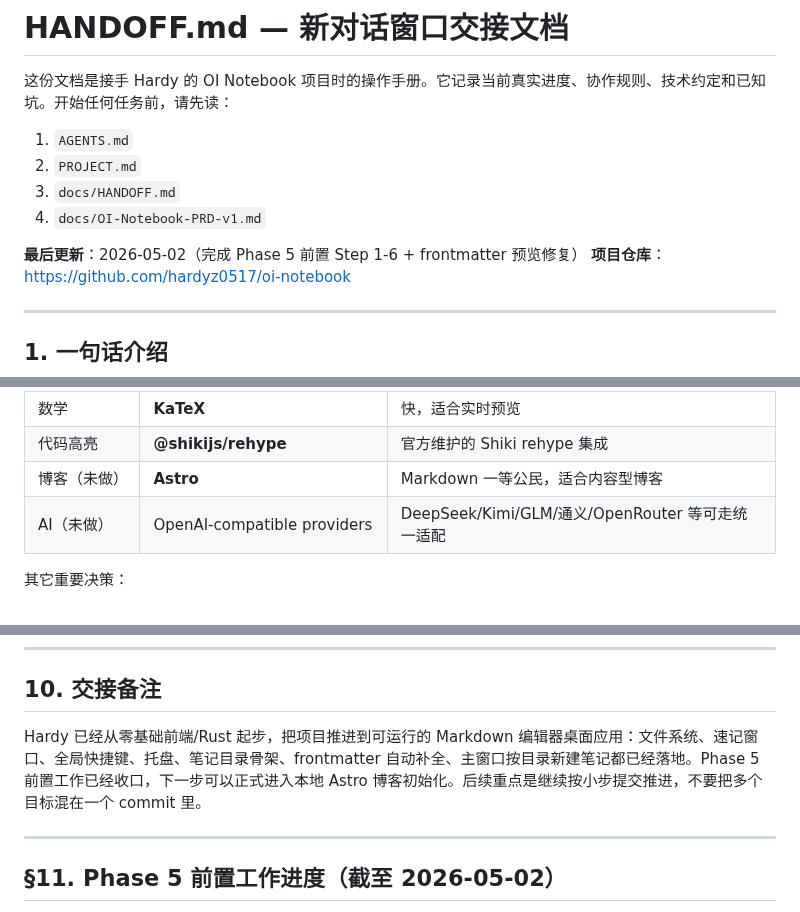
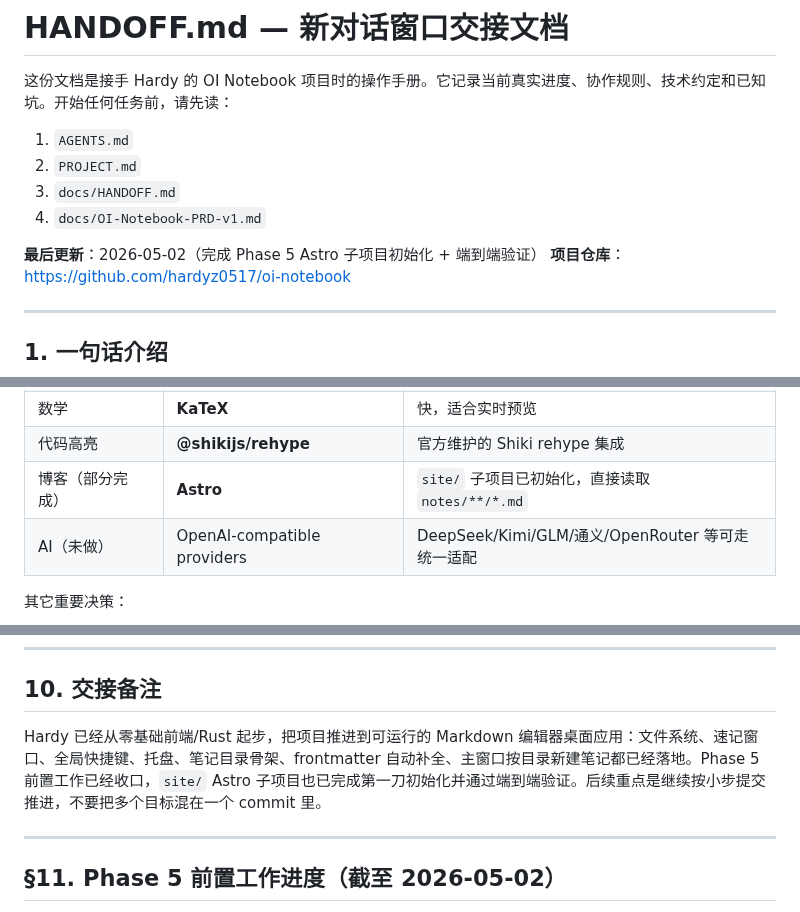
Before and after one commit to hardyz0517/oi-notebook, a Markdown page: docs/HANDOFF.md, 3 parts joined by grey strips. GitHub-like rendering.

```diff
--- a/docs/HANDOFF.md
+++ b/docs/HANDOFF.md
@@ -7,7 +7,7 @@
 3. `docs/HANDOFF.md`
 4. `docs/OI-Notebook-PRD-v1.md`
 
-**最后更新**：2026-05-02（完成 Phase 5 前置 Step 1-6 + frontmatter 预览修复）
+**最后更新**：2026-05-02（完成 Phase 5 Astro 子项目初始化 + 端到端验证）
 **项目仓库**：https://github.com/hardyz0517/oi-notebook
 
 ---
@@ -116,7 +119,7 @@
 | Markdown | unified + remark + rehype | 事实标准，插件生态完整 |
 | 数学 | **KaTeX** | 快，适合实时预览 |
 | 代码高亮 | **@shikijs/rehype** | 官方维护的 Shiki rehype 集成 |
-| 博客（未做） | **Astro** | Markdown 一等公民，适合内容型博客 |
+| 博客（部分完成） | **Astro** | `site/` 子项目已初始化，直接读取 `notes/**/*.md` |
 | AI（未做） | OpenAI-compatible providers | DeepSeek/Kimi/GLM/通义/OpenRouter 等可走统一适配 |
 
 其它重要决策：
@@ -312,7 +315,7 @@ docs/HANDOFF.md                      # 本文件
 
 ## 10. 交接备注
 
-Hardy 已经从零基础前端/Rust 起步，把项目推进到可运行的 Markdown 编辑器桌面应用：文件系统、速记窗口、全局快捷键、托盘、笔记目录骨架、frontmatter 自动补全、主窗口按目录新建笔记都已经落地。Phase 5 前置工作已经收口，下一步可以正式进入本地 Astro 博客初始化。后续重点是继续按小步提交推进，不要把多个目标混在一个 commit 里。
+Hardy 已经从零基础前端/Rust 起步，把项目推进到可运行的 Markdown 编辑器桌面应用：文件系统、速记窗口、全局快捷键、托盘、笔记目录骨架、frontmatter 自动补全、主窗口按目录新建笔记都已经落地。Phase 5 前置工作已经收口，`site/` Astro 子项目也已完成第一刀初始化并通过端到端验证。后续重点是继续按小步提交推进，不要把多个目标混在一个 commit 里。
 
 ---
 
```
Also changed, not shown: other parts of docs/HANDOFF.md (+46 -3 lines).
